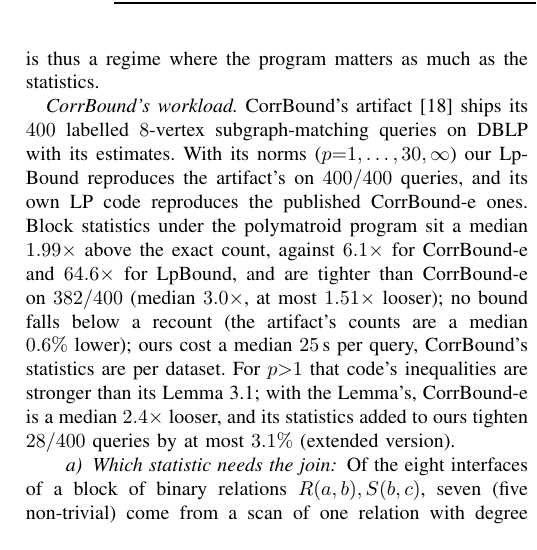
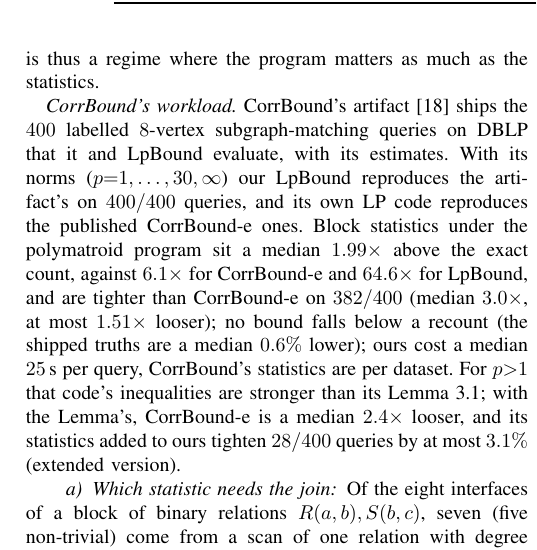
Before and after one commit to suanlab/LpH-CEG, a LaTeX paper (docs/paper/main.tex): part of one column of page 8 of 13, cut so that both start at the same text. Compiled offline with pdfLaTeX.

Commit message:
Submission version for ICDE 2027 Round 2 (DBLP provenance)

```diff
--- a/docs/paper/main.tex
+++ b/docs/paper/main.tex
@@ -889,13 +889,13 @@ graphs the $bs{=}2$ program gap ($12\times$, $2.7\times$) is below the
 $bs{=}1$ one. G-CARE is thus a regime where the program matters as much as the statistics.
 
 \emph{CorrBound's workload.} CorrBound's artifact~\cite{mayer2026corrbound}
-ships its $400$ labelled $8$-vertex subgraph-matching queries on DBLP with
+ships the $400$ labelled $8$-vertex subgraph-matching queries on DBLP that it and LpBound evaluate, with
 its estimates. With its norms ($p{=}1,\dots,30,\infty$) our LpBound
 reproduces the artifact's on $400/400$ queries, and its own LP code reproduces the published CorrBound-e ones. Block statistics under the
 polymatroid program sit a median $1.99\times$ above the exact count,
 against $6.1\times$ for CorrBound-e and $64.6\times$ for LpBound, and are
 tighter than CorrBound-e on $382/400$ (median $3.0\times$, at most
-$1.51\times$ looser); no bound falls below a recount (the artifact's counts are a median $0.6\%$ lower); ours cost a median $25$\,s per query, CorrBound's statistics are per dataset. For $p{>}1$ that code's inequalities are stronger than its Lemma~3.1; with the Lemma's, CorrBound-e is a median $2.4\times$ looser, and its statistics added to ours tighten $28/400$ queries by at most $3.1\%$ (extended version).
+$1.51\times$ looser); no bound falls below a recount (the shipped truths are a median $0.6\%$ lower); ours cost a median $25$\,s per query, CorrBound's statistics are per dataset. For $p{>}1$ that code's inequalities are stronger than its Lemma~3.1; with the Lemma's, CorrBound-e is a median $2.4\times$ looser, and its statistics added to ours tighten $28/400$ queries by at most $3.1\%$ (extended version).
 
 \begin{table}[t]
 \centering
```
Also changed, not shown: docs/paper/extended_version.tex (+1 -1 lines), docs/paper/extended_version.pdf, docs/paper/main.pdf, 1 other file.
